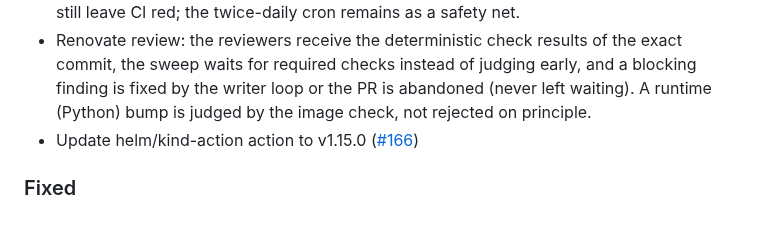
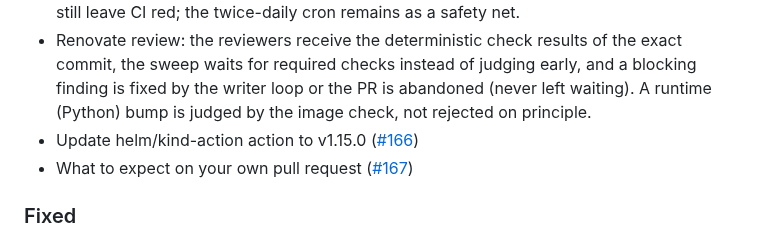
Before and after one commit to lorenzogirardi/flask-test-api, a Markdown page: CHANGELOG.md, the part around the change. Drawn GitHub-style.

Commit message:
docs(changelog): update for 91e2f2c

```diff
--- a/CHANGELOG.md
+++ b/CHANGELOG.md
@@ -34,6 +34,7 @@ Entries are added automatically on every merge to the default branch.
 - The Renovate sweep starts by itself when a PR's CI ends and when `main` moves, brings PRs that fell behind up to date, and abandons a PR after 3 automatic fixes in a row that still leave CI red; the twice-daily cron remains as a safety net.
 - Renovate review: the reviewers receive the deterministic check results of the exact commit, the sweep waits for required checks instead of judging early, and a blocking finding is fixed by the writer loop or the PR is abandoned (never left waiting). A runtime (Python) bump is judged by the image check, not rejected on principle.
 - Update helm/kind-action action to v1.15.0 ([#166](https://github.com/lorenzogirardi/flask-test-api/pull/166))
+- What to expect on your own pull request ([#167](https://github.com/lorenzogirardi/flask-test-api/pull/167))
 
 ### Fixed
 - `/api/mgmt/mappings` reported included routers as the repr of an internal FastAPI object (`_IncludedRouter(...)`, 63 KB) instead of their routes; the unit test only checked that the key existed.
```
